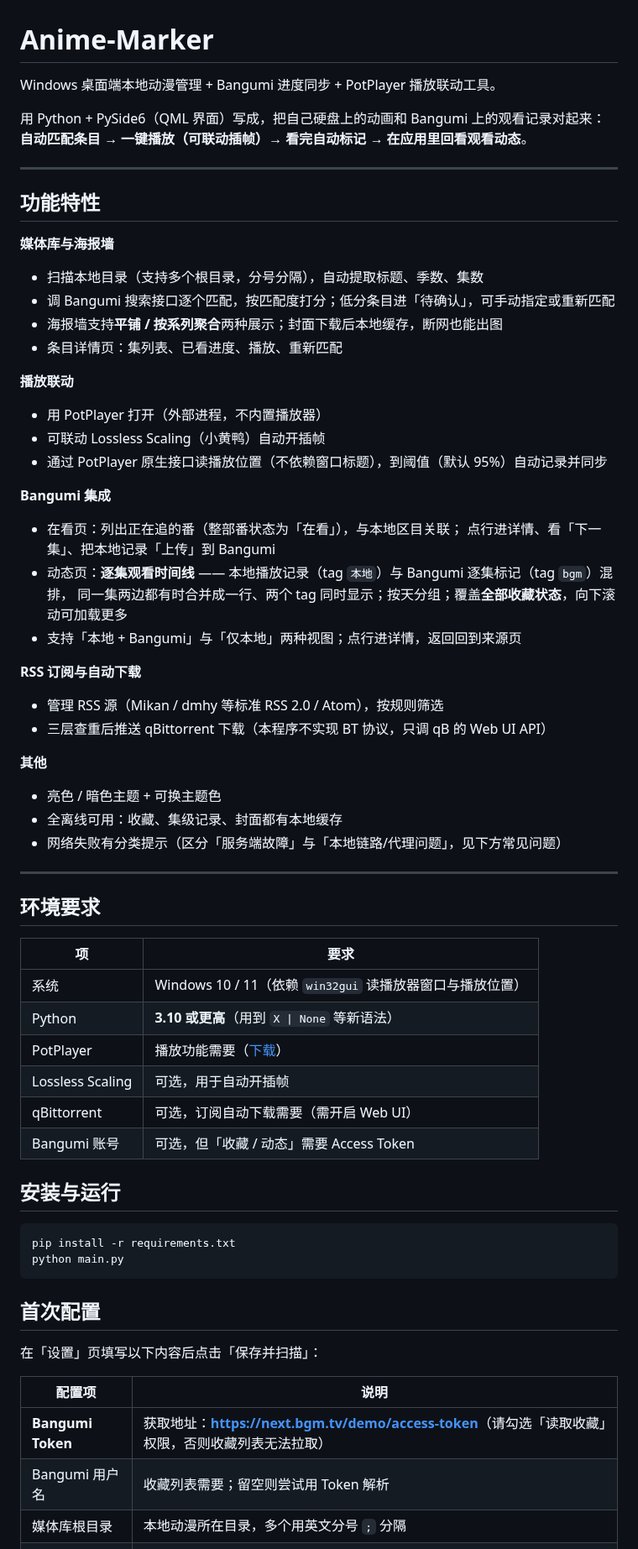
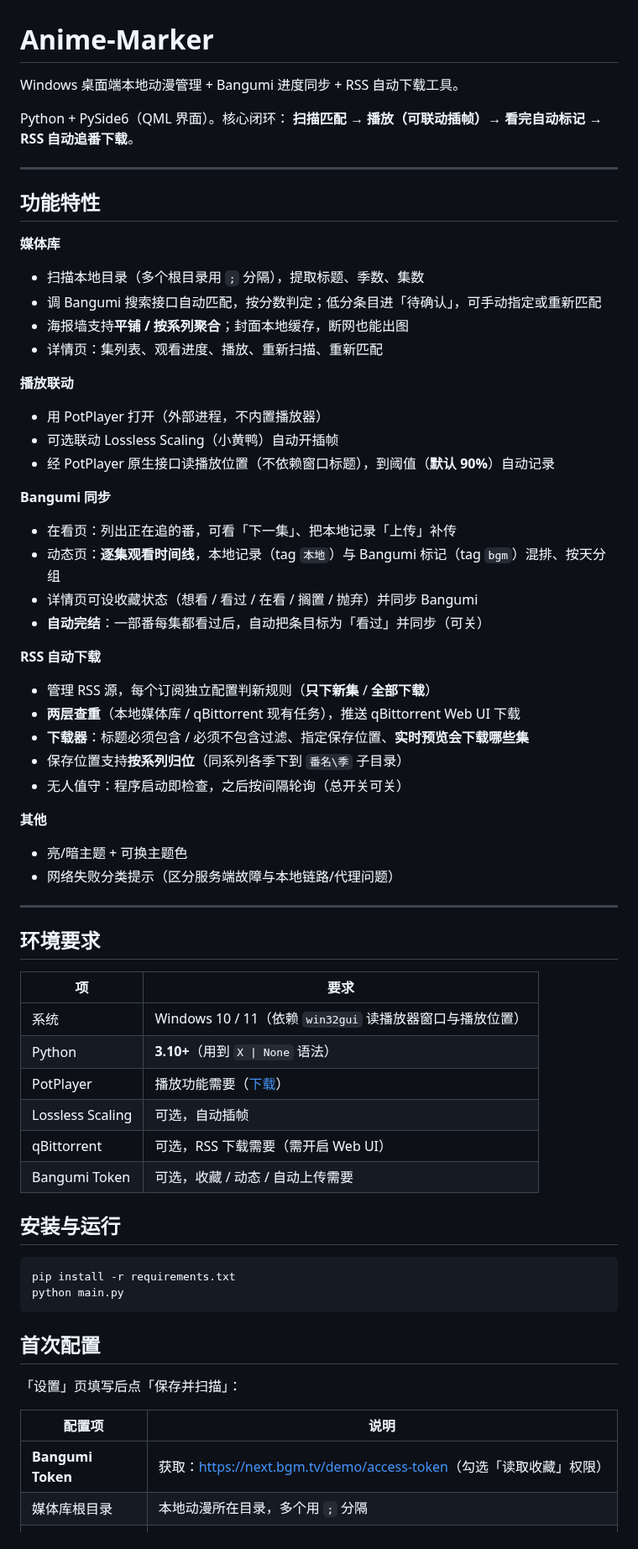
Before and after one commit to SwtycC/Anime-Marker, a Markdown page: README.md, the part around one of its changes. Shown at 84% size. GitHub-like rendering.

```diff
--- a/README.md
+++ b/README.md
@@ -1,45 +1,46 @@
 # Anime-Marker
 
-Windows 桌面端本地动漫管理 + Bangumi 进度同步 + PotPlayer 播放联动工具。
+Windows 桌面端本地动漫管理 + Bangumi 进度同步 + RSS 自动下载工具。
 
-用 Python + PySide6（QML 界面）写成，把自己硬盘上的动画和 Bangumi 上的观看记录对起来：
-**自动匹配条目 → 一键播放（可联动插帧）→ 看完自动标记 → 在应用里回看观看动态**。
+Python + PySide6（QML 界面）。核心闭环：
+**扫描匹配 → 播放（可联动插帧）→ 看完自动标记 → RSS 自动追番下载**。
 
 ---
 
 ## 功能特性
 
-**媒体库与海报墙**
+**媒体库**
 
-- 扫描本地目录（支持多个根目录，分号分隔），自动提取标题、季数、集数
-- 调 Bangumi 搜索接口逐个匹配，按匹配度打分；低分条目进「待确认」，可手动指定或重新匹配
-- 海报墙支持**平铺 / 按系列聚合**两种展示；封面下载后本地缓存，断网也能出图
-- 条目详情页：集列表、已看进度、播放、重新匹配
+- 扫描本地目录（多个根目录用 `;` 分隔），提取标题、季数、集数
+- 调 Bangumi 搜索接口自动匹配，按分数判定；低分条目进「待确认」，可手动指定或重新匹配
+- 海报墙支持**平铺 / 按系列聚合**；封面本地缓存，断网也能出图
+- 详情页：集列表、观看进度、播放、重新扫描、重新匹配
 
 **播放联动**
 
 - 用 PotPlayer 打开（外部进程，不内置播放器）
-- 可联动 Lossless Scaling（小黄鸭）自动开插帧
-- 通过 PotPlayer 原生接口读播放位置（不依赖窗口标题），到阈值（默认 95%）自动记录并同步
+- 可选联动 Lossless Scaling（小黄鸭）自动开插帧
+- 经 PotPlayer 原生接口读播放位置（不依赖窗口标题），到阈值（**默认 90%**）自动记录
 
-**Bangumi 集成**
+**Bangumi 同步**
 
-- 在看页：列出正在追的番（整部番状态为「在看」），与本地区目关联；
-  点行进详情、看「下一集」、把本地记录「上传」到 Bangumi
-- 动态页：**逐集观看时间线** —— 本地播放记录（tag `本地`）与 Bangumi 逐集标记（tag `bgm`）混排，
-  同一集两边都有时合并成一行、两个 tag 同时显示；按天分组；覆盖**全部收藏状态**，向下滚动可加载更多
-- 支持「本地 + Bangumi」与「仅本地」两种视图；点行进详情，返回回到来源页
+- 在看页：列出正在追的番，可看「下一集」、把本地记录「上传」补传
+- 动态页：**逐集观看时间线**，本地记录（tag `本地`）与 Bangumi 标记（tag `bgm`）混排、按天分组
+- 详情页可设收藏状态（想看 / 看过 / 在看 / 搁置 / 抛弃）并同步 Bangumi
+- **自动完结**：一部番每集都看过后，自动把条目标为「看过」并同步（可关）
 
-**RSS 订阅与自动下载**
+**RSS 自动下载**
 
-- 管理 RSS 源（Mikan / dmhy 等标准 RSS 2.0 / Atom），按规则筛选
-- 三层查重后推送 qBittorrent 下载（本程序不实现 BT 协议，只调 qB 的 Web UI API）
+- 管理 RSS 源，每个订阅独立配置判新规则（**只下新集** / **全部下载**）
+- **两层查重**（本地媒体库 / qBittorrent 现有任务），推送 qBittorrent Web UI 下载
+- **下载器**：标题必须包含 / 必须不包含过滤、指定保存位置、**实时预览会下载哪些集**
+- 保存位置支持**按系列归位**（同系列各季下到 `番名\季` 子目录）
+- 无人值守：程序启动即检查，之后按间隔轮询（总开关可关）
 
 **其他**
 
-- 亮色 / 暗色主题 + 可换主题色
-- 全离线可用：收藏、集级记录、封面都有本地缓存
-- 网络失败有分类提示（区分「服务端故障」与「本地链路/代理问题」，见下方常见问题）
+- 亮/暗主题 + 可换主题色
+- 网络失败分类提示（区分服务端故障与本地链路/代理问题）
 
 ---
 
@@ -48,11 +49,11 @@ Windows 桌面端本地动漫管理 + Bangumi 进度同步 + PotPlayer 播放联
 | 项 | 要求 |
 | --- | --- |
 | 系统 | Windows 10 / 11（依赖 `win32gui` 读播放器窗口与播放位置）|
-| Python | **3.10 或更高**（用到 `X \| None` 等新语法）|
+| Python | **3.10+**（用到 `X \| None` 语法）|
 | PotPlayer | 播放功能需要（[下载](https://potplayer.daum.net/)）|
-| Lossless Scaling | 可选，用于自动开插帧 |
-| qBittorrent | 可选，订阅自动下载需要（需开启 Web UI）|
-| Bangumi 账号 | 可选，但「收藏 / 动态」需要 Access Token |
+| Lossless Scaling | 可选，自动插帧 |
+| qBittorrent | 可选，RSS 下载需要（需开启 Web UI）|
+| Bangumi Token | 可选，收藏 / 动态 / 自动上传需要 |
 
 ## 安装与运行
 
@@ -63,11 +64,10 @@ python main.py
 
 ## 首次配置
 
-在「设置」页填写以下内容后点击「保存并扫描」：
+「设置」页填写后点「保存并扫描」：
 
 | 配置项 | 说明 |
 | --- | --- |
-| **Bangumi Token** | 获取地址：**<https://next.bgm.tv/demo/access-token>**（请勾选「读取收藏」权限，否则收藏列表无法拉取） |
-| Bangumi 用户名 | 收藏列表需要；留空则尝试用 Token 解析 |
-| 媒体库根目录 | 本地动漫所在目录，多个用英文分号 `;` 分隔 |
+| **Bangumi Token** | 获取：<https://next.bgm.tv/demo/access-token>（勾选「读取收藏」权限）|
+| 媒体库根目录 | 本地动漫所在目录，多个用 `;` 分隔 |
 | PotPlayer 路径 | `PotPlayerMini64.exe` |
```
Also changed, not shown: other parts of README.md (+43 -90 lines), THIRD_PARTY_LICENSES.md (renamed from licenses/README.md, +4 -3 lines), docs/screenshots/detail.png, docs/screenshots/settings.png, docs/screenshots/timeline.png, 3 other files.
